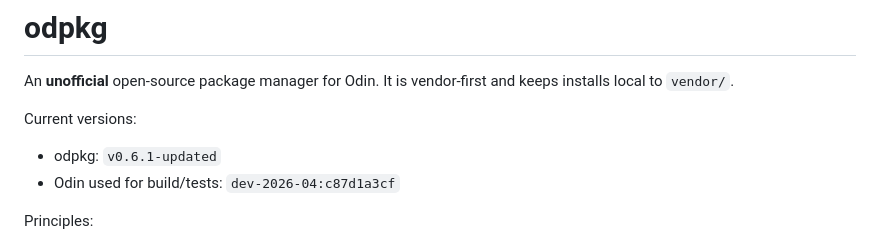
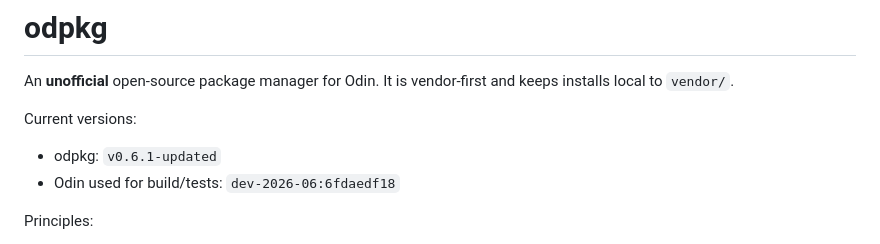
Before and after one commit to bymehul/odpkg, a Markdown page: README.md, the part around the change. Rendered like a GitHub page.

Commit message:
Update Odin version used for build/tests in README

```diff
--- a/README.md
+++ b/README.md
@@ -4,7 +4,7 @@ An **unofficial** open-source package manager for Odin. It is vendor-first and k
 
 Current versions:
 - odpkg: `v0.6.1-updated`
-- Odin used for build/tests: `dev-2026-04:c87d1a3cf`
+- Odin used for build/tests: `dev-2026-06:6fdaedf18`
 
 Principles:
 - GitHub-only (v0.1)
```
